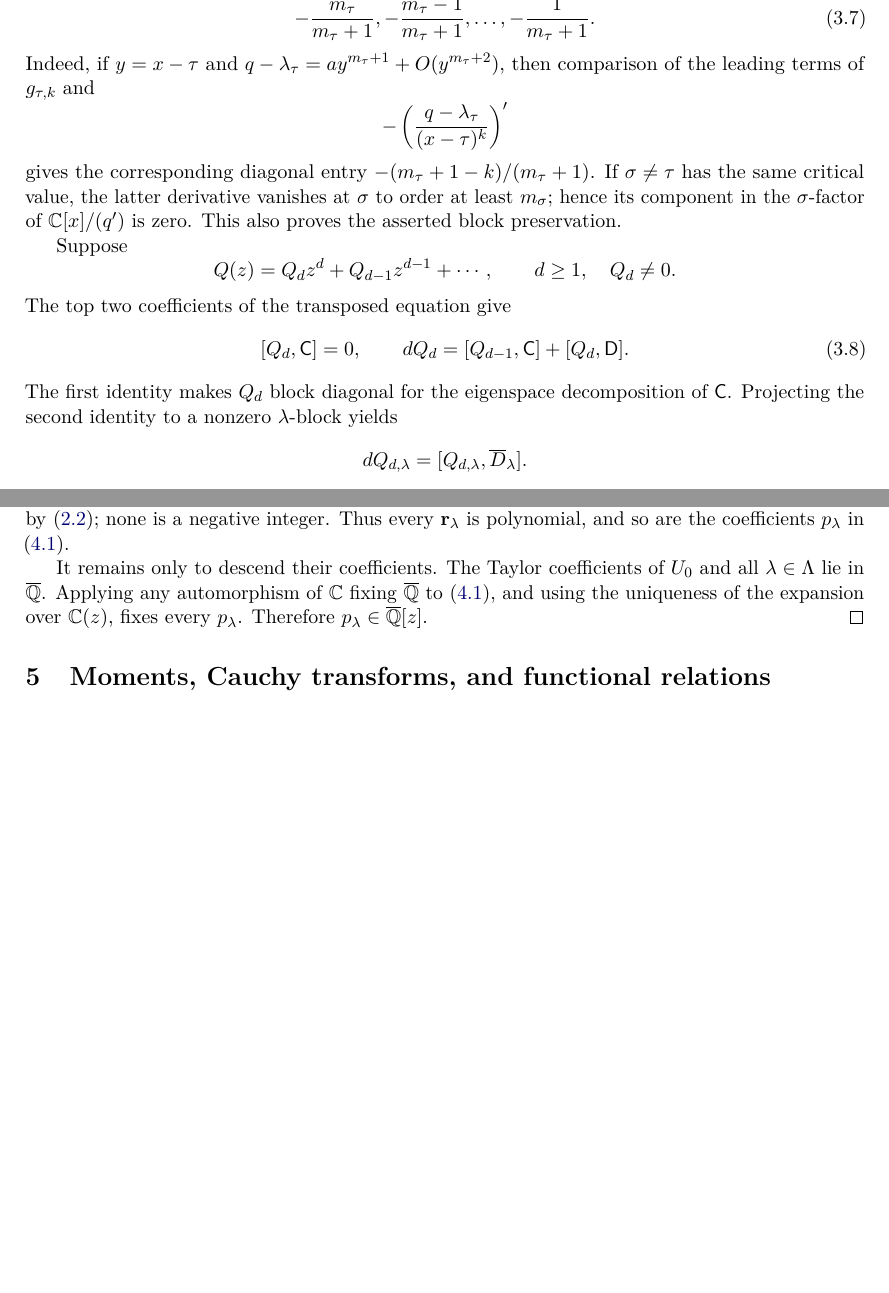
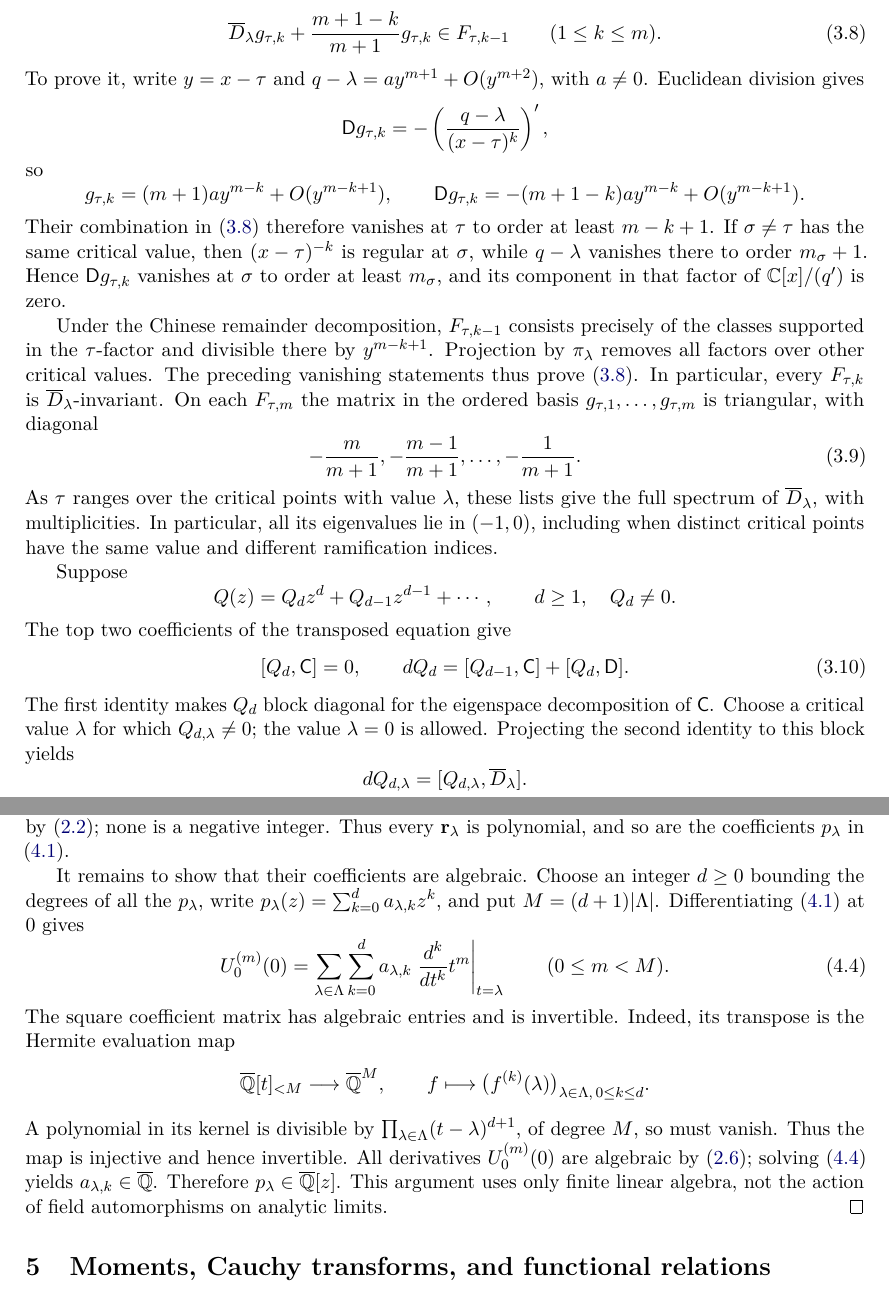
Before and after one commit to long-mathematics/exponential-integral-theorem, a LaTeX paper (papers/01-exponential-integral-theorem/exponential-integral-theorem.tex): two parts of pages 7 and 9 of 13 before the commit and two parts of pages 8 and 10 of 14 after it, joined at a grey line, cut at the place of the change, the shorter picture padded with empty space. Compiled offline with pdfLaTeX.

Commit message:
Clarify Paper I audit arguments and refresh its PDF

```diff
--- a/papers/01-exponential-integral-theorem/exponential-integral-theorem.tex
+++ b/papers/01-exponential-integral-theorem/exponential-integral-theorem.tex
@@ -561 +585,0 @@ $g_{\tau,1},\ldots,g_{\tau,m_\tau}$.  In this ordered basis its diagonal
-is
@@ -562,19 +593,44 @@ is
+We claim the explicit flag relation
+\begin{equation}\label{eq:local-flag}
+  \overline D_\lambda g_{\tau,k}
+  +\frac{m+1-k}{m+1}g_{\tau,k}
+  \in F_{\tau,k-1}
+  \qquad(1\le k\le m).
+\end{equation}
+To prove it, write $y=x-\tau$ and
+$q-\lambda=ay^{m+1}+O(y^{m+2})$, with $a\ne0$.  Euclidean division gives
+\[
+  \mathsf Dg_{\tau,k}
+  =-\left(\frac{q-\lambda}{(x-\tau)^k}\right)',
+\]
+so
+\[
+  g_{\tau,k}=(m+1)a y^{m-k}+O(y^{m-k+1}),\qquad
+  \mathsf Dg_{\tau,k}=-(m+1-k)a y^{m-k}+O(y^{m-k+1}).
+\]
+Their combination in \eqref{eq:local-flag} therefore vanishes at $\tau$
+to order at least $m-k+1$.  If $\sigma\ne\tau$ has the same critical
+value, then $(x-\tau)^{-k}$ is regular at $\sigma$, while $q-\lambda$
+vanishes there to order $m_\sigma+1$.  Hence
+$\mathsf Dg_{\tau,k}$ vanishes at $\sigma$ to order at least $m_\sigma$,
+and its component in that factor of $\C[x]/(q')$ is zero.
+
+Under the Chinese remainder decomposition, $F_{\tau,k-1}$ consists
+precisely of the classes supported in the $\tau$-factor and divisible
+there by $y^{m-k+1}$.  Projection by $\pi_\lambda$ removes all factors
+over other critical values.  The preceding vanishing statements thus
+prove \eqref{eq:local-flag}.  In particular, every $F_{\tau,k}$ is
+$\overline D_\lambda$-invariant.  On each $F_{\tau,m}$ the matrix in the
+ordered basis $g_{\tau,1},\ldots,g_{\tau,m}$ is triangular, with diagonal
 \begin{equation}\label{eq:local-spectrum}
-  -\frac{m_\tau}{m_\tau+1},
-  -\frac{m_\tau-1}{m_\tau+1},\ldots,
-  -\frac1{m_\tau+1}.
+  -\frac{m}{m+1},
+  -\frac{m-1}{m+1},\ldots,-\frac1{m+1}.
 \end{equation}
-Indeed, if $y=x-\tau$ and
-$q-\lambda_\tau=ay^{m_\tau+1}+O(y^{m_\tau+2})$, then comparison of the
-leading terms of $g_{\tau,k}$ and
-\[
-  -\left(\frac{q-\lambda_\tau}{(x-\tau)^k}\right)'
-\]
-gives the corresponding diagonal entry
-$-(m_\tau+1-k)/(m_\tau+1)$.  If $\sigma\ne\tau$ has the same critical
-value, the latter derivative vanishes at $\sigma$ to order at least
-$m_\sigma$; hence its component in the $\sigma$-factor of
-$\C[x]/(q')$ is zero.  This also proves the asserted block preservation.
+As $\tau$ ranges over the critical points with value $\lambda$, these
+lists give the full spectrum of $\overline D_\lambda$, with
+multiplicities.  In particular, all its eigenvalues lie in $(-1,0)$,
+including when distinct critical points have the same value and different
+ramification indices.
 
 Suppose
 \[
@@ -588,8 +644,9 @@ The top two coefficients of the transposed equation give
   dQ_d=[Q_{d-1},\mathsf C]+[Q_d,\mathsf D].
 \end{equation}
 The first identity makes $Q_d$ block diagonal for the eigenspace
-decomposition of $\mathsf C$.  Projecting the second identity to a
-nonzero $\lambda$-block yields
+decomposition of $\mathsf C$.  Choose a critical value $\lambda$ for
+which $Q_{d,\lambda}\ne0$; the value $\lambda=0$ is allowed.
+Projecting the second identity to this block yields
 \[
   dQ_{d,\lambda}
   =[Q_{d,\lambda},\overline D_\lambda].
@@ -707,11 +767,31 @@ strictly between $-1$ and $0$ by \eqref{eq:D-spectrum}; none is a negative
 integer.  Thus every $\mathbf r_\lambda$ is polynomial, and so are the
 coefficients $p_\lambda$ in \eqref{eq:exp-poly}.
 
-It remains only to descend their coefficients.  The Taylor coefficients of
-$U_0$ and all $\lambda\in\Lambda$ lie in $\Qbar$.  Applying any
-automorphism of $\C$ fixing $\Qbar$ to \eqref{eq:exp-poly}, and using the
-uniqueness of the expansion over $\C(z)$, fixes every $p_\lambda$.
-Therefore $p_\lambda\in\Qbar[z]$.
+It remains to show that their coefficients are algebraic.  Choose an
+integer $d\ge0$ bounding the degrees of all the $p_\lambda$, write
+$p_\lambda(z)=\sum_{k=0}^d a_{\lambda,k}z^k$, and put
+$M=(d+1)|\Lambda|$.  Differentiating \eqref{eq:exp-poly} at $0$ gives
+\begin{equation}\label{eq:finite-descent}
+  U_0^{(m)}(0)
+  =\sum_{\lambda\in\Lambda}\sum_{k=0}^d
+     a_{\lambda,k}
+     \left.\frac{d^k}{dt^k}t^m\right|_{t=\lambda}
+  \qquad(0\le m<M).
+\end{equation}
+The square coefficient matrix has algebraic entries and is invertible.
+Indeed, its transpose is the Hermite evaluation map
+\[
+  \Qbar[t]_{<M}\longrightarrow\Qbar^M,
+  \qquad f\longmapsto
+  \bigl(f^{(k)}(\lambda)\bigr)_{\lambda\in\Lambda,\,0\le k\le d}.
+\]
+A polynomial in its kernel is divisible by
+$\prod_{\lambda\in\Lambda}(t-\lambda)^{d+1}$, of degree $M$, so must
+vanish.  Thus the map is injective and hence invertible.  All derivatives
+$U_0^{(m)}(0)$ are algebraic by \eqref{eq:coefficient-formula}; solving
+\eqref{eq:finite-descent} yields $a_{\lambda,k}\in\Qbar$.  Therefore
+$p_\lambda\in\Qbar[z]$.  This argument uses only finite linear algebra,
+not the action of field automorphisms on analytic limits.
 \end{proof}
 
 \section{Moments, Cauchy transforms, and functional relations}
```
Also changed, not shown: notes/provenance/paper-i-audit-clarifications-2026-09-28.md (added, +40 -0 lines), output/pdf/exponential-integral-theorem.pdf, papers/01-exponential-integral-theorem/exponential-integral-theorem.tex (65 more changed lines), 1 other file.
